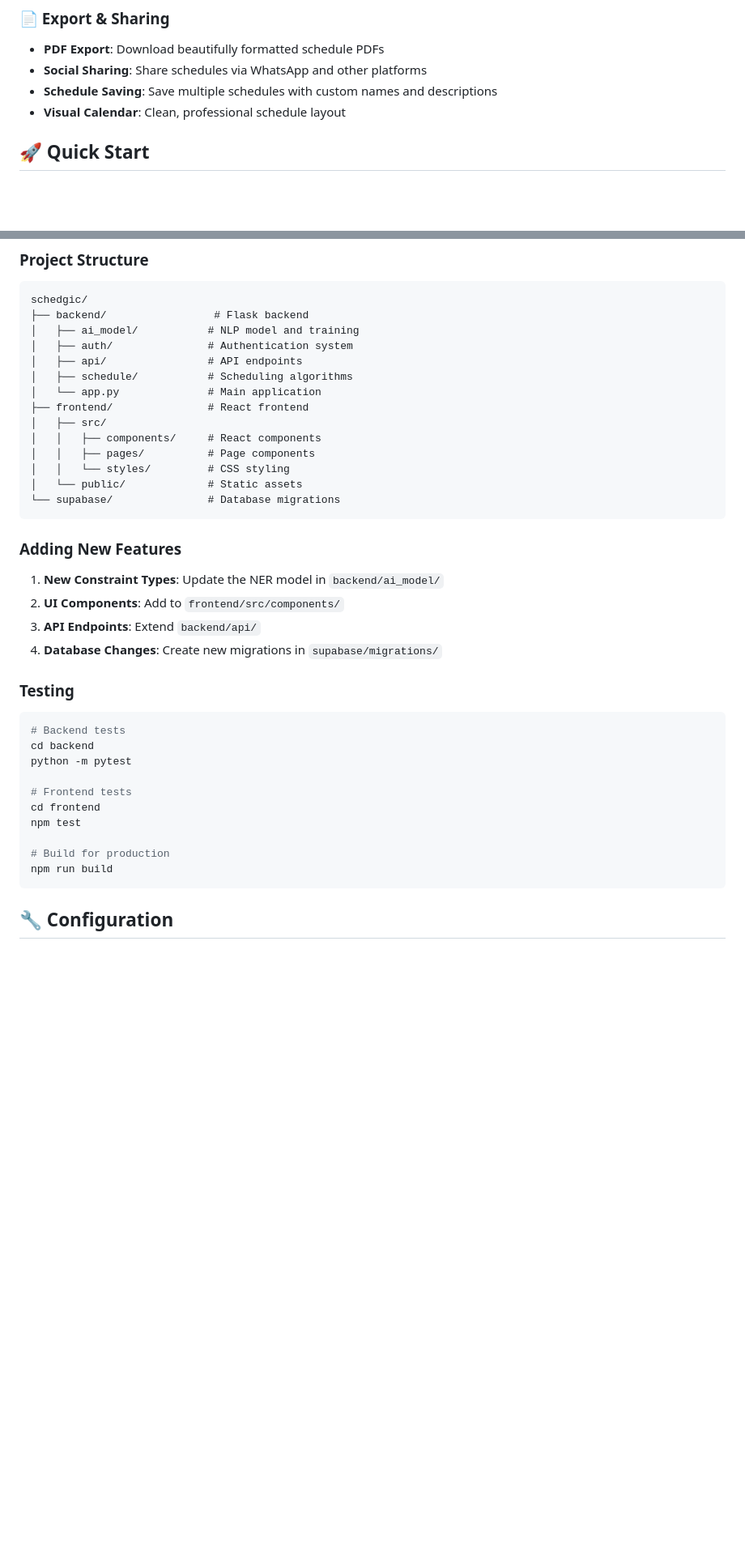
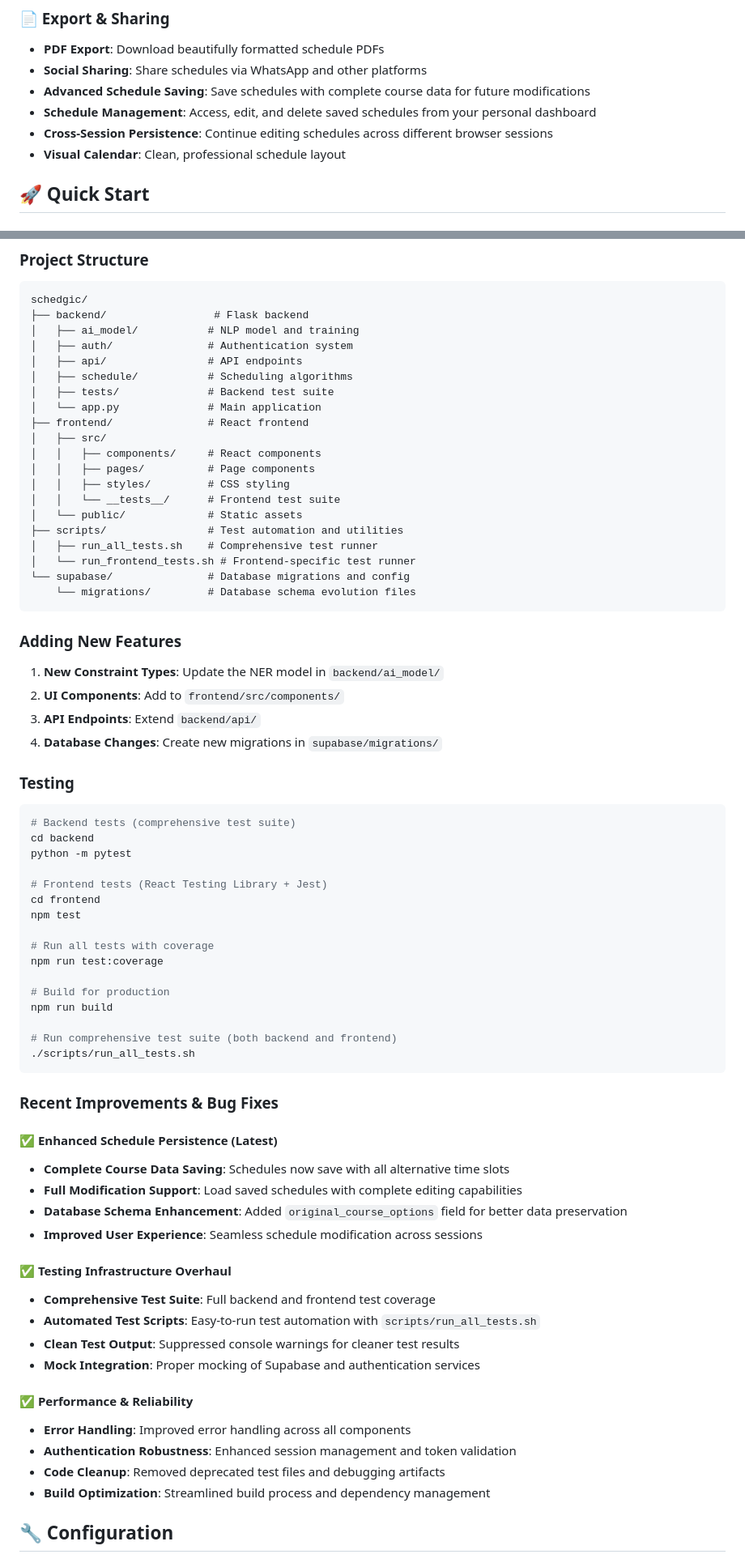
Before and after one commit to Trach-barIlan/course-scheduler, a Markdown page: README.md, 2 parts joined by grey strips. Shown at 81% size. GitHub-like rendering; blank space fills up the shorter version.

Commit message:
feat: enhance schedule persistence and management features in README

````diff
--- a/README.md
+++ b/README.md
@@ -37,7 +40,9 @@ An intelligent AI-powered course scheduling application that automatically gener
 ### 📄 Export & Sharing
 - **PDF Export**: Download beautifully formatted schedule PDFs
 - **Social Sharing**: Share schedules via WhatsApp and other platforms
-- **Schedule Saving**: Save multiple schedules with custom names and descriptions
+- **Advanced Schedule Saving**: Save schedules with complete course data for future modifications
+- **Schedule Management**: Access, edit, and delete saved schedules from your personal dashboard
+- **Cross-Session Persistence**: Continue editing schedules across different browser sessions
 - **Visual Calendar**: Clean, professional schedule layout
 
 ## 🚀 Quick Start
@@ -210,14 +220,20 @@ schedgic/
 │   ├── auth/               # Authentication system
 │   ├── api/                # API endpoints
 │   ├── schedule/           # Scheduling algorithms
+│   ├── tests/              # Backend test suite
 │   └── app.py              # Main application
 ├── frontend/               # React frontend
 │   ├── src/
 │   │   ├── components/     # React components
 │   │   ├── pages/          # Page components
-│   │   └── styles/         # CSS styling
+│   │   ├── styles/         # CSS styling
+│   │   └── __tests__/      # Frontend test suite
 │   └── public/             # Static assets
-└── supabase/               # Database migrations
+├── scripts/                # Test automation and utilities
+│   ├── run_all_tests.sh    # Comprehensive test runner
+│   └── run_frontend_tests.sh # Frontend-specific test runner
+└── supabase/               # Database migrations and config
+    └── migrations/         # Database schema evolution files
 ```
 
 ### Adding New Features
@@ -229,17 +245,43 @@ schedgic/
 
 ### Testing
 ```bash
-# Backend tests
+# Backend tests (comprehensive test suite)
 cd backend
 python -m pytest
 
-# Frontend tests
+# Frontend tests (React Testing Library + Jest)
 cd frontend
 npm test
 
+# Run all tests with coverage
+npm run test:coverage
+
 # Build for production
 npm run build
+
+# Run comprehensive test suite (both backend and frontend)
+./scripts/run_all_tests.sh
 ```
+
+### Recent Improvements & Bug Fixes
+
+#### ✅ Enhanced Schedule Persistence (Latest)
+- **Complete Course Data Saving**: Schedules now save with all alternative time slots
+- **Full Modification Support**: Load saved schedules with complete editing capabilities
+- **Database Schema Enhancement**: Added `original_course_options` field for better data preservation
+- **Improved User Experience**: Seamless schedule modification across sessions
+
+#### ✅ Testing Infrastructure Overhaul
+- **Comprehensive Test Suite**: Full backend and frontend test coverage
+- **Automated Test Scripts**: Easy-to-run test automation with `scripts/run_all_tests.sh`
+- **Clean Test Output**: Suppressed console warnings for cleaner test results
+- **Mock Integration**: Proper mocking of Supabase and authentication services
+
+#### ✅ Performance & Reliability
+- **Error Handling**: Improved error handling across all components
+- **Authentication Robustness**: Enhanced session management and token validation
+- **Code Cleanup**: Removed deprecated test files and debugging artifacts
+- **Build Optimization**: Streamlined build process and dependency management
 
 ## 🔧 Configuration
 
````
Also changed, not shown: other parts of README.md (+57 -4 lines).
